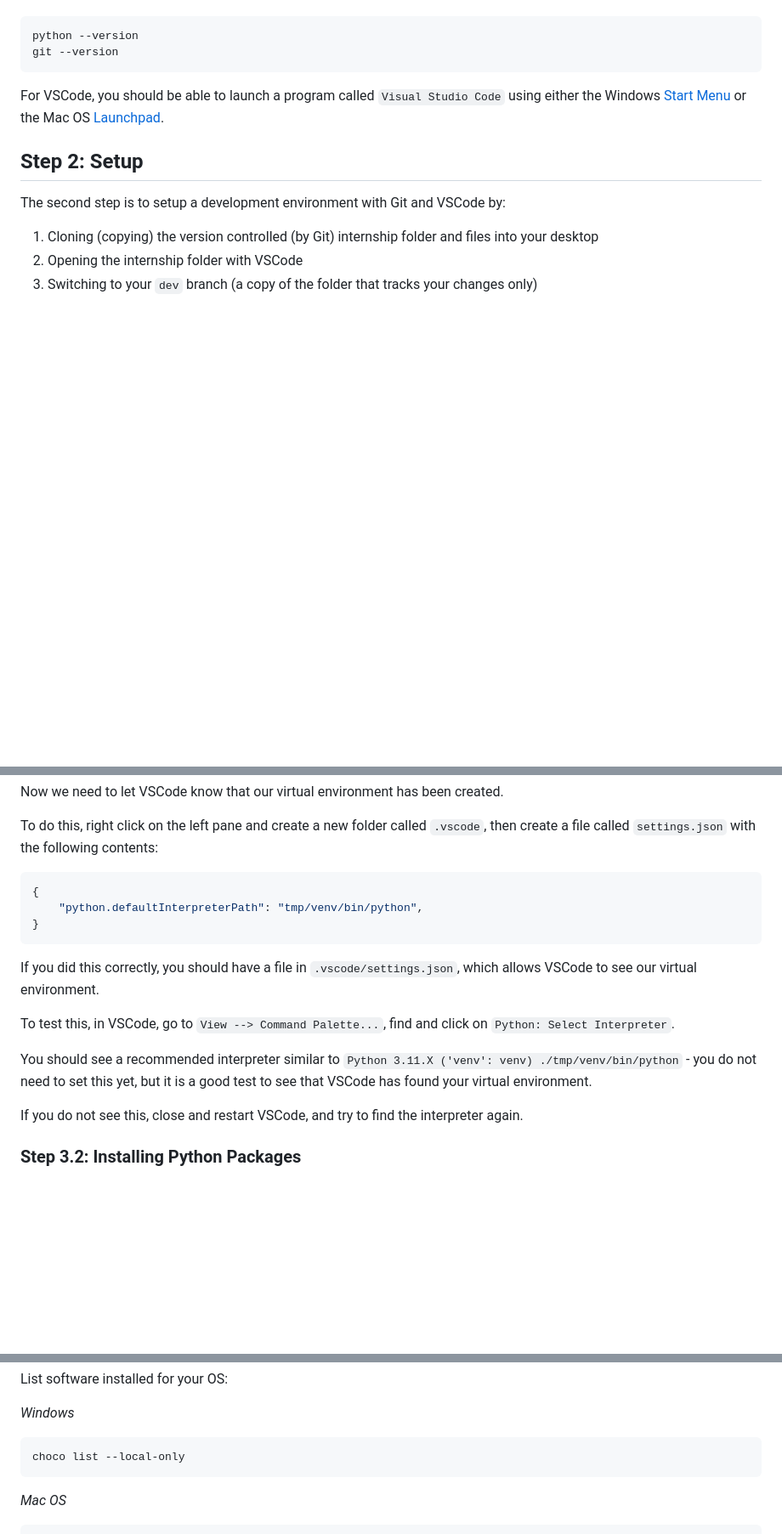
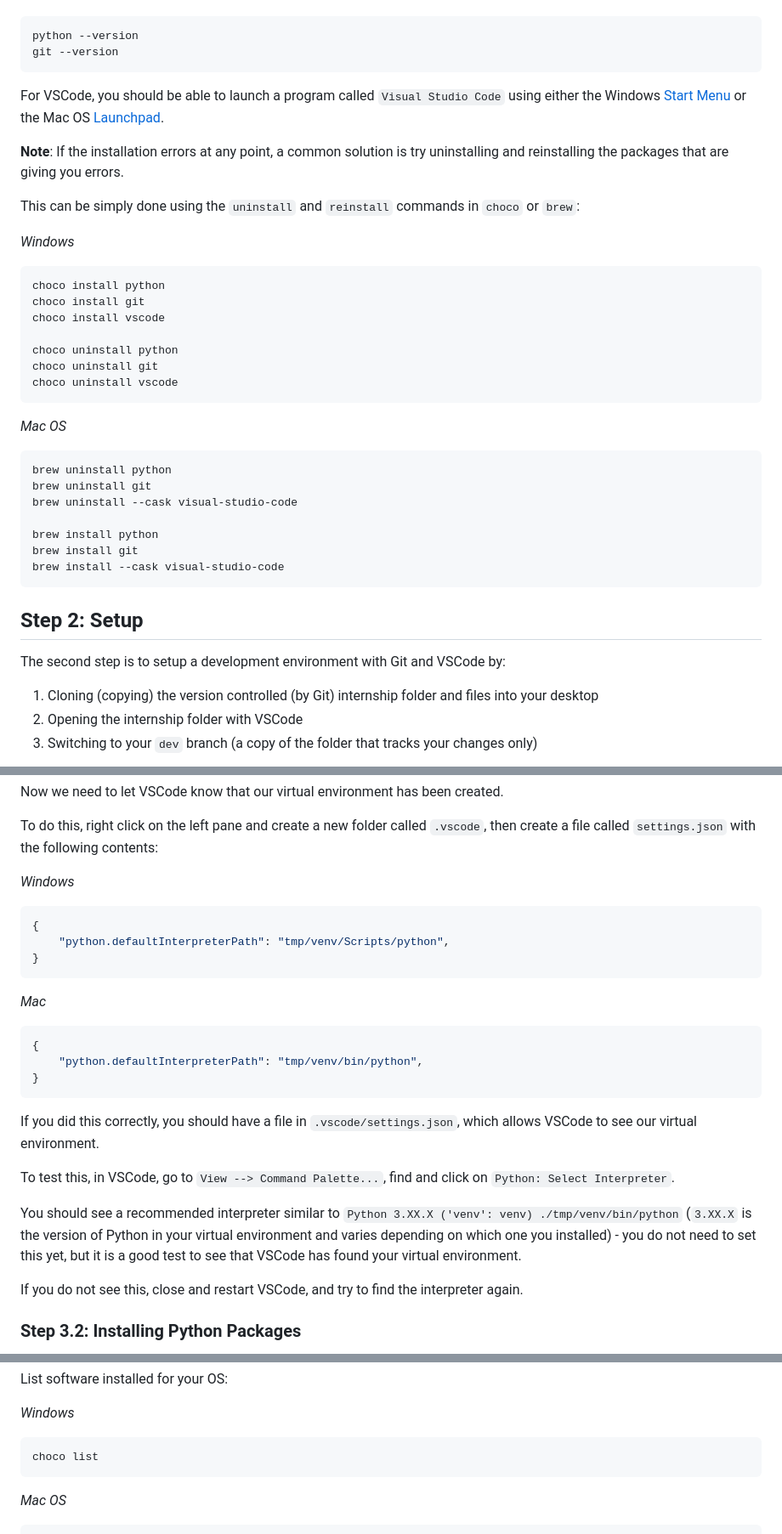
Before and after one commit to cghr-toronto/msa-2024-internship, a Markdown page: tutorial/README.md, 3 parts joined by grey strips. Shown at 85% size. Rendered like a GitHub page; blank space fills up the shorter version.

Commit message:
Update after Dante Issues

````diff
--- a/tutorial/README.md
+++ b/tutorial/README.md
@@ -85,6 +85,34 @@ git --version
 
 For VSCode, you should be able to launch a program called `Visual Studio Code` using either the Windows [Start Menu](https://support.microsoft.com/en-us/windows/open-the-start-menu-4ed57ad7-ed1f-3cc9-c9e4-f329822f5aeb) or the Mac OS [Launchpad](https://support.apple.com/en-ca/guide/mac-help/mh35840/mac).
 
+**Note**: If the installation errors at any point, a common solution is try uninstalling and reinstalling the packages that are giving you errors.
+
+This can be simply done using the `uninstall` and `reinstall` commands in `choco` or `brew`:
+
+*Windows*
+
+```bat
+choco install python
+choco install git
+choco install vscode
+
+choco uninstall python
+choco uninstall git
+choco uninstall vscode
+```
+
+*Mac OS*
+
+```sh
+brew uninstall python
+brew uninstall git
+brew uninstall --cask visual-studio-code
+
+brew install python
+brew install git
+brew install --cask visual-studio-code
+```
+
 ## Step 2: Setup
 
 The second step is to setup a development environment with Git and VSCode by:
@@ -202,6 +232,16 @@ Now we need to let VSCode know that our virtual environment has been created.
 
 To do this, right click on the left pane and create a new folder called `.vscode`, then create a file called `settings.json` with the following contents:
 
+*Windows*
+
+```json
+{
+    "python.defaultInterpreterPath": "tmp/venv/Scripts/python",
+}
+```
+
+*Mac*
+
 ```json
 {
     "python.defaultInterpreterPath": "tmp/venv/bin/python",
@@ -212,7 +252,7 @@ If you did this correctly, you should have a file in `.vscode/settings.json`, wh
 
 To test this, in VSCode, go to `View --> Command Palette...`, find and click on `Python: Select Interpreter`.
 
-You should see a recommended interpreter similar to `Python 3.11.X ('venv': venv) ./tmp/venv/bin/python` - you do not need to set this yet, but it is a good test to see that VSCode has found your virtual environment.
+You should see a recommended interpreter similar to `Python 3.XX.X ('venv': venv) ./tmp/venv/bin/python` (`3.XX.X` is the version of Python in your virtual environment and varies depending on which one you installed) - you do not need to set this yet, but it is a good test to see that VSCode has found your virtual environment.
 
 If you do not see this, close and restart VSCode, and try to find the interpreter again.
 
@@ -579,7 +619,7 @@ List software installed for your OS:
 *Windows*
 
 ```bat
-choco list --local-only
+choco list
 ```
 
 *Mac OS*
````
Also changed, not shown: other parts of tutorial/README.md (+5 -3 lines).
